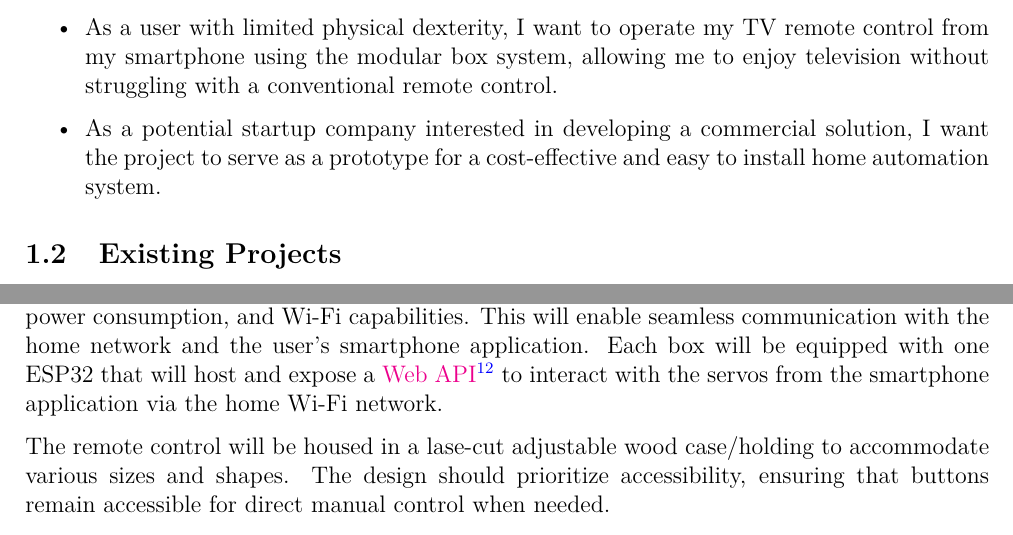
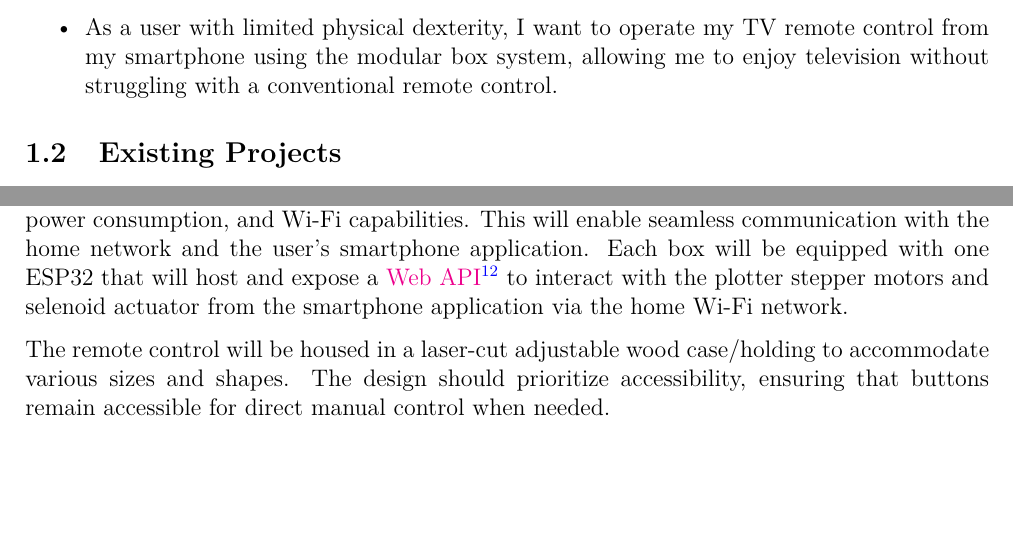
Before and after one commit to epfl-cs358/2024sp-helping-hand, a LaTeX document (proposal/proposal.tex, which reads proposal/idea.tex): two parts of pages 3 and 4 of 7, joined at a grey line, cut so that both start at the same text, the shorter picture padded with empty space. Compiled offline with XeLaTeX.

Commit message:
👌 IMPROVE: small changes according to review
Signed-off-by: Jonas Sulzer <jonas@violoncello.ch>

```diff
--- a/proposal/idea.tex
+++ b/proposal/idea.tex
@@ -56,7 +56,6 @@ This stands in stark contrast to existing solutions in the market, which are oft
     \item As a developer or tech enthusiast, I want the system to adhere to open standards and open source philosophy, enabling me to enhance, customize, or add functionalities by making \footlink{pull requests}{https://en.wikipedia.org/wiki/Distributed_version_control} to the project's repository.
     \item As a user assisting someone with unique needs, I want the setup of the box and the configuration of the app to be straightforward and require minimal technical expertise, ensuring that I can provide support without complications even if I am not very skilled with new technologies.
     \item As a user with limited physical dexterity, I want to operate my TV remote control from my smartphone using the modular box system, allowing me to enjoy television without struggling with a conventional remote control.
-    \item As a potential startup company interested in developing a commercial solution, I want the project to serve as a prototype for a cost-effective and easy to install home automation system.
 \end{itemize}
 
 \subsection{Existing Projects}
@@ -75,9 +74,9 @@ This project aims to take a more broad and user-friendly approach by designing a
 
 The core of the modular box will utilize the \footlink{ESP32}{https://www.espressif.com/sites/default/files/documentation/esp32_datasheet_en.pdf} microcontroller for its compact size, low power consumption, and Wi-Fi capabilities.
 This will enable seamless communication with the home network and the user's smartphone application.
-Each box will be equipped with one ESP32 that will host and expose a \footlink{Web API}{https://en.wikipedia.org/wiki/Web_API} to interact with the servos from the smartphone application via the home Wi-Fi network.
+Each box will be equipped with one ESP32 that will host and expose a \footlink{Web API}{https://en.wikipedia.org/wiki/Web_API} to interact with the plotter stepper motors and selenoid actuator from the smartphone application via the home Wi-Fi network.
 
-The remote control will be housed in a lase-cut adjustable wood case/holding to accommodate various sizes and shapes.
+The remote control will be housed in a laser-cut adjustable wood case/holding to accommodate various sizes and shapes.
 The design should prioritize accessibility, ensuring that buttons remain accessible for direct manual control when needed.
 
 Equipped with a plotter-like system, the box will simulate human interaction with the enclosed remote control.
```
